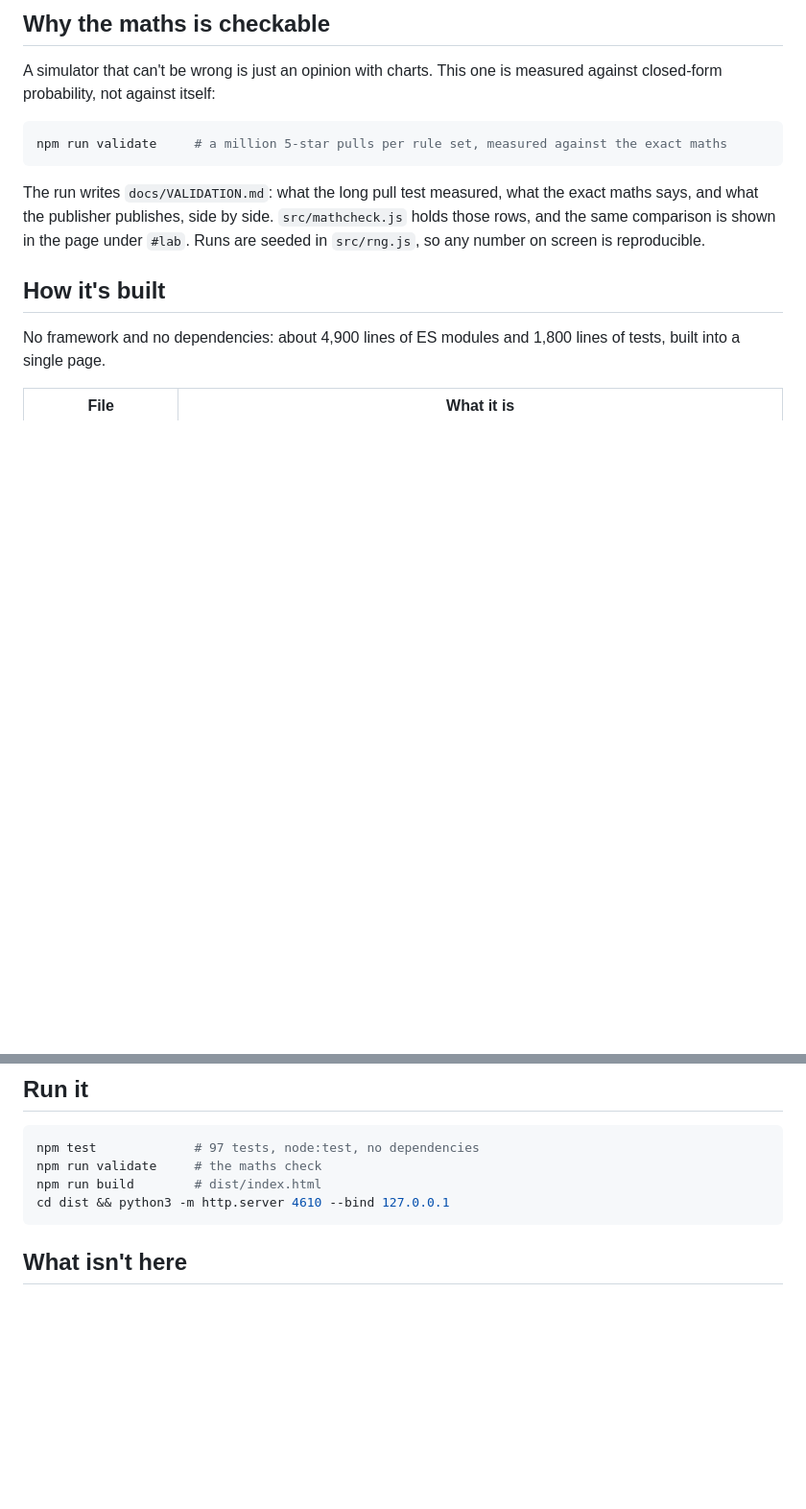
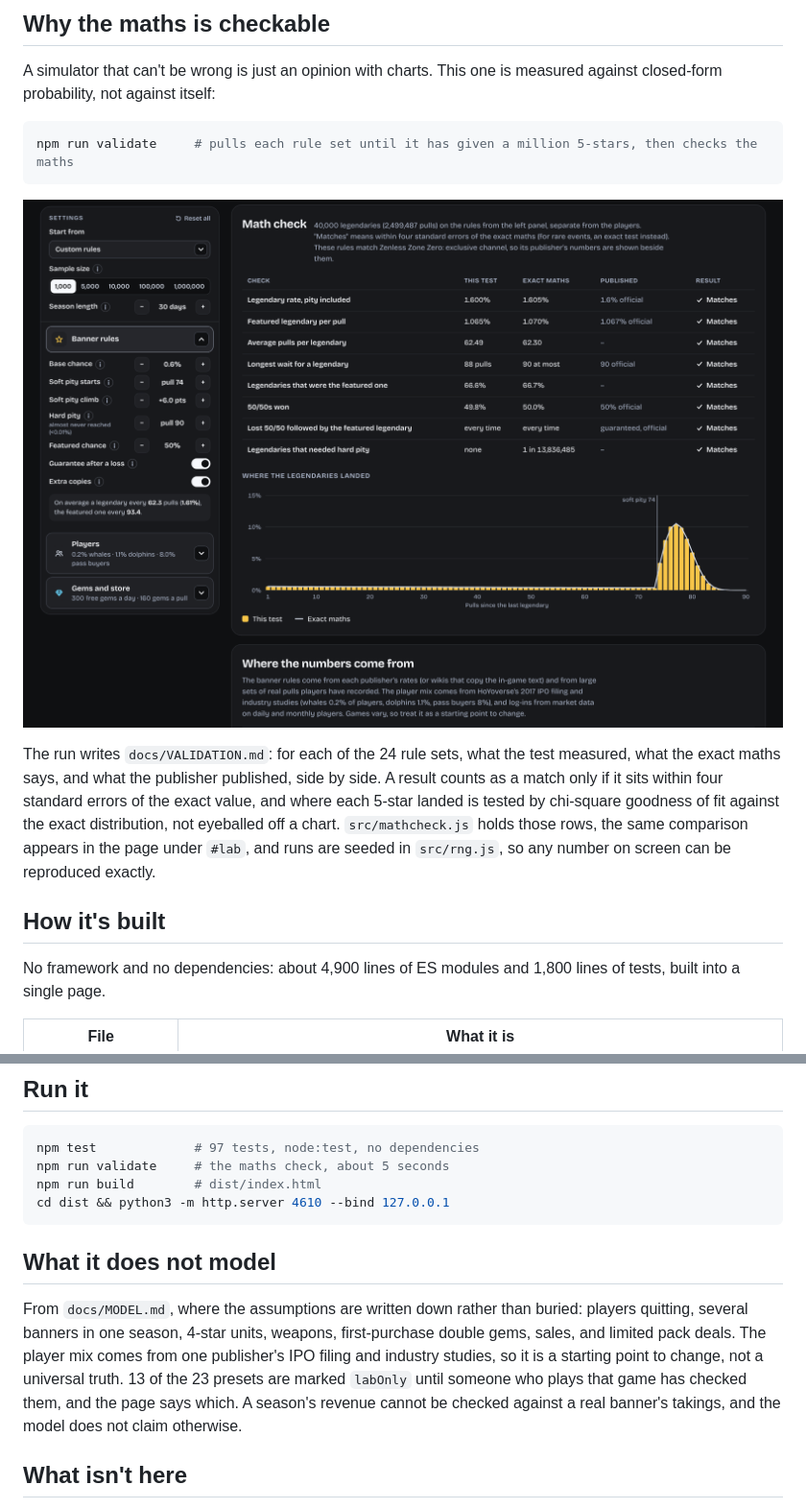
Before and after one commit to RM-Product/Gacha-Lab, a Markdown page: README.md, 2 parts joined by grey strips. Shown at 96% size. Drawn GitHub-style; pictures changed too: docs/img/math-check.png (added); blank space fills up the shorter version.

Commit message:
README: screenshots, the validation detail, and what the model leaves out
The maths check is the point of the project, so it is shown rather than
described: the table of measured against exact against published, and the
distribution with soft pity visible in it. Adds the limits from MODEL.md,
including the 13 presets still marked labOnly, and a workflow that runs the
tests, the maths check and the build on every push.

````diff
--- a/README.md
+++ b/README.md
@@ -28,12 +32,17 @@ A simulator that can't be wrong is just an opinion with charts. This one is meas
 probability, not against itself:
 
 ```sh
-npm run validate     # a million 5-star pulls per rule set, measured against the exact maths
+npm run validate     # pulls each rule set until it has given a million 5-stars, then checks the maths
 ```
 
-The run writes `docs/VALIDATION.md`: what the long pull test measured, what the exact maths says, and
-what the publisher publishes, side by side. `src/mathcheck.js` holds those rows, and the same comparison
-is shown in the page under `#lab`. Runs are seeded in `src/rng.js`, so any number on screen is reproducible.
+![The maths check: this test, the exact maths, and the publisher's published rate, side by side](docs/img/math-check.png)
+
+The run writes `docs/VALIDATION.md`: for each of the 24 rule sets, what the test measured, what the exact
+maths says, and what the publisher published, side by side. A result counts as a match only if it sits
+within four standard errors of the exact value, and where each 5-star landed is tested by chi-square
+goodness of fit against the exact distribution, not eyeballed off a chart. `src/mathcheck.js` holds those
+rows, the same comparison appears in the page under `#lab`, and runs are seeded in `src/rng.js`, so any
+number on screen can be reproduced exactly.
 
 ## How it's built
 
@@ -53,10 +62,19 @@ single page.
 
 ```sh
 npm test             # 97 tests, node:test, no dependencies
-npm run validate     # the maths check
+npm run validate     # the maths check, about 5 seconds
 npm run build        # dist/index.html
 cd dist && python3 -m http.server 4610 --bind 127.0.0.1
 ```
+
+## What it does not model
+
+From `docs/MODEL.md`, where the assumptions are written down rather than buried: players quitting, several
+banners in one season, 4-star units, weapons, first-purchase double gems, sales, and limited pack deals.
+The player mix comes from one publisher's IPO filing and industry studies, so it is a starting point to
+change, not a universal truth. 13 of the 23 presets are marked `labOnly` until someone who plays that game
+has checked them, and the page says which. A season's revenue cannot be checked against a real banner's
+takings, and the model does not claim otherwise.
 
 ## What isn't here
 
````
Also changed, not shown: other parts of README.md (+4 -0 lines), docs/VALIDATION.md (+2 -2 lines), docs/img/overview.png (added), 1 other file.
